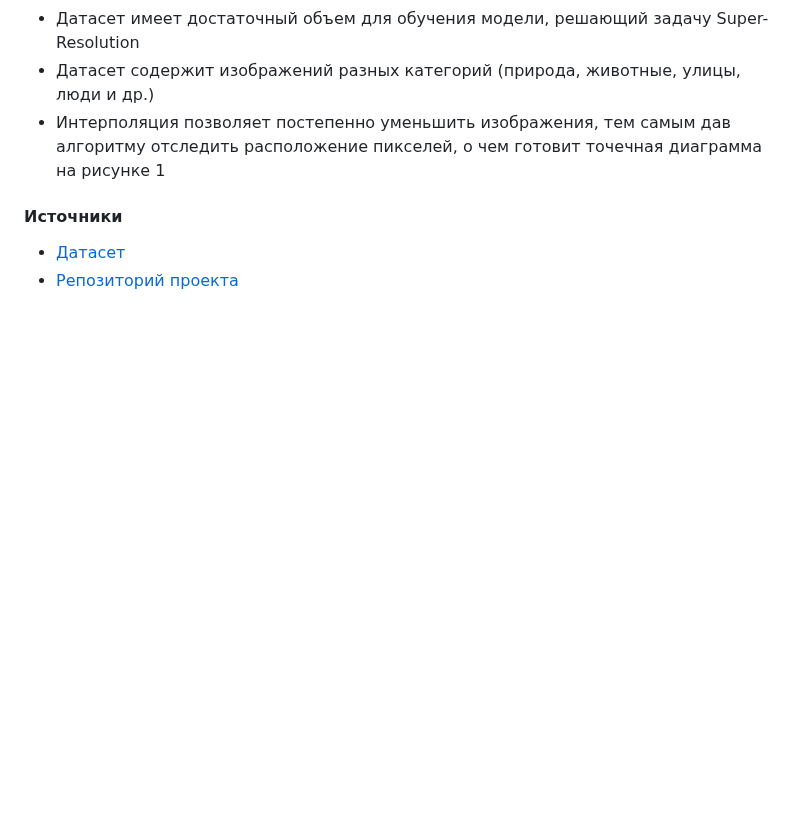
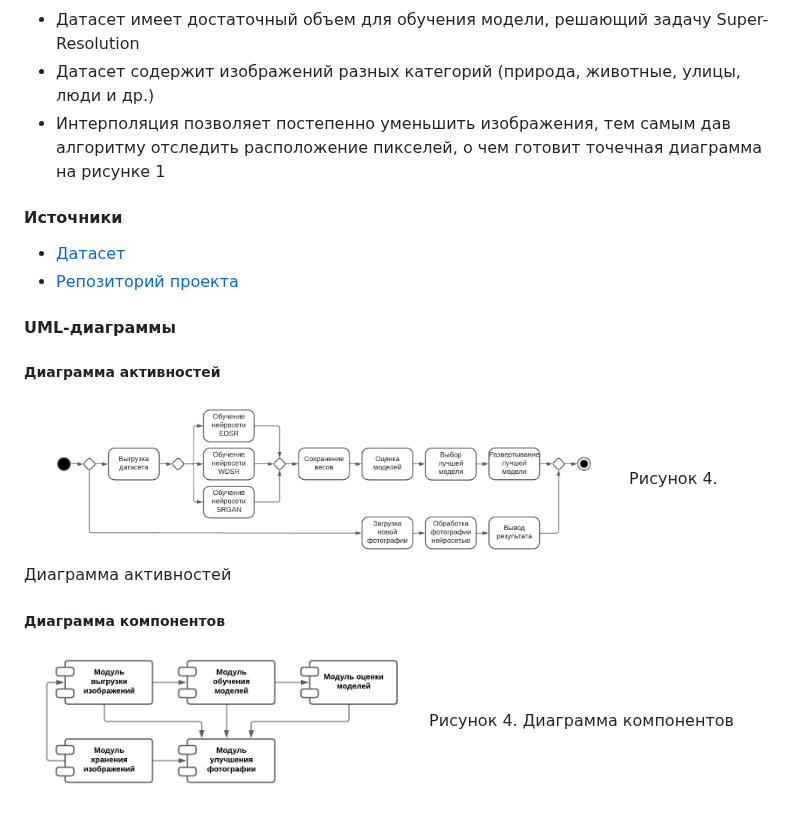
Before and after one commit to kivirciks/super-resolution, a Markdown page: README.md, the part around the change. GitHub-like rendering; blank space fills up the shorter version.

```diff
--- a/README.md
+++ b/README.md
@@ -36,3 +36,12 @@
 #### Источники
 * [Датасет](https://data.vision.ee.ethz.ch/cvl/DIV2K/)
 * [Репозиторий проекта](https://github.com/kivirciks/super-resolution)
+
+#### UML-диаграммы
+##### Диаграмма активностей
+<img src="https://github.com/kivirciks/super-resolution/blob/main/pictures/Workflow.png" width="600">
+Рисунок 4. Диаграмма активностей
+
+##### Диаграмма компонентов
+<img src="https://github.com/kivirciks/super-resolution/blob/main/pictures/Component.png" width="400">
+Рисунок 4. Диаграмма компонентов
```
